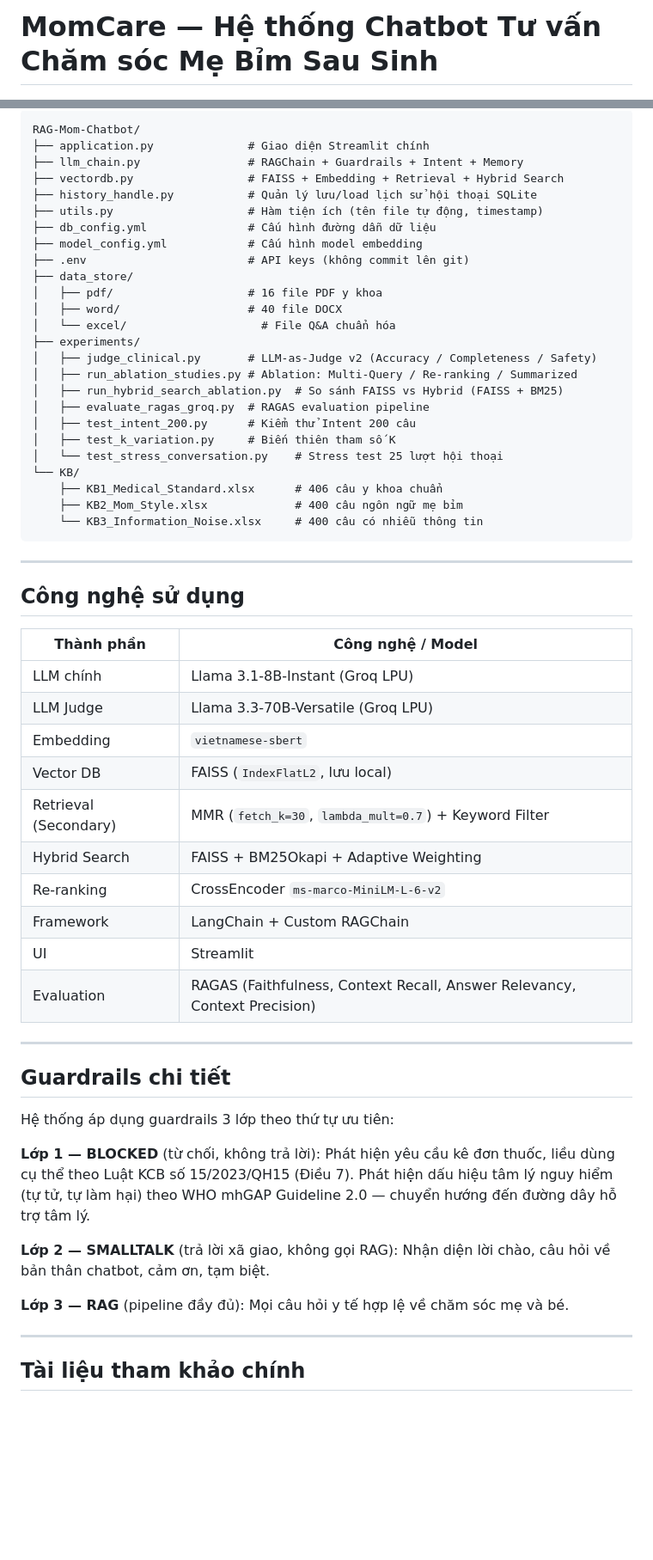
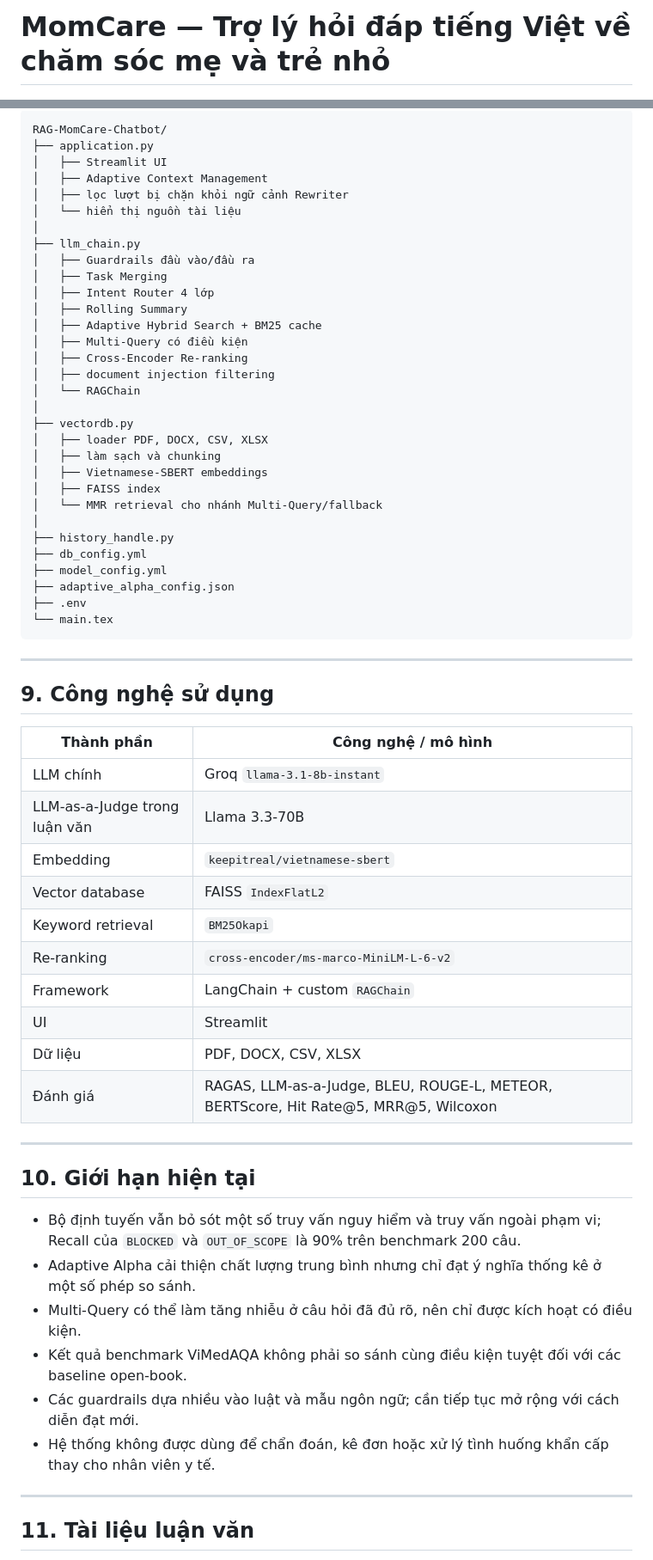
Before and after one commit to Myduyen808/Chatbot-MonCare, a Markdown page: README.md, 2 parts joined by grey strips. Shown at 86% size. GitHub-like rendering; blank space fills up the shorter version.

Commit message:
readme...

````diff
--- a/README.md
+++ b/README.md
@@ -1,2 +1,2 @@
-# MomCare — Hệ thống Chatbot Tư vấn Chăm sóc Mẹ Bỉm Sau Sinh
+# MomCare — Trợ lý hỏi đáp tiếng Việt về chăm sóc mẹ và trẻ nhỏ
 
@@ -247,62 +359,67 @@ Truy cập: `http://localhost:8501`
 
-```
-RAG-Mom-Chatbot/
-├── application.py              # Giao diện Streamlit chính
-├── llm_chain.py                # RAGChain + Guardrails + Intent + Memory
-├── vectordb.py                 # FAISS + Embedding + Retrieval + Hybrid Search
-├── history_handle.py           # Quản lý lưu/load lịch sử hội thoại SQLite
-├── utils.py                    # Hàm tiện ích (tên file tự động, timestamp)
-├── db_config.yml               # Cấu hình đường dẫn dữ liệu
-├── model_config.yml            # Cấu hình model embedding
-├── .env                        # API keys (không commit lên git)
-├── data_store/
-│   ├── pdf/                    # 16 file PDF y khoa
-│   ├── word/                   # 40 file DOCX
-│   └── excel/                    # File Q&A chuẩn hóa
-├── experiments/
-│   ├── judge_clinical.py       # LLM-as-Judge v2 (Accuracy / Completeness / Safety)
-│   ├── run_ablation_studies.py # Ablation: Multi-Query / Re-ranking / Summarized
-│   ├── run_hybrid_search_ablation.py  # So sánh FAISS vs Hybrid (FAISS + BM25)
-│   ├── evaluate_ragas_groq.py  # RAGAS evaluation pipeline
-│   ├── test_intent_200.py      # Kiểm thử Intent 200 câu
-│   ├── test_k_variation.py     # Biến thiên tham số K
-│   └── test_stress_conversation.py    # Stress test 25 lượt hội thoại
-└── KB/
-    ├── KB1_Medical_Standard.xlsx      # 406 câu y khoa chuẩn
-    ├── KB2_Mom_Style.xlsx             # 400 câu ngôn ngữ mẹ bỉm
-    └── KB3_Information_Noise.xlsx     # 400 câu có nhiễu thông tin
+```text
+RAG-MomCare-Chatbot/
+├── application.py
+│   ├── Streamlit UI
+│   ├── Adaptive Context Management
+│   ├── lọc lượt bị chặn khỏi ngữ cảnh Rewriter
+│   └── hiển thị nguồn tài liệu
+│
+├── llm_chain.py
+│   ├── Guardrails đầu vào/đầu ra
+│   ├── Task Merging
+│   ├── Intent Router 4 lớp
+│   ├── Rolling Summary
+│   ├── Adaptive Hybrid Search + BM25 cache
+│   ├── Multi-Query có điều kiện
+│   ├── Cross-Encoder Re-ranking
+│   ├── document injection filtering
+│   └── RAGChain
+│
+├── vectordb.py
+│   ├── loader PDF, DOCX, CSV, XLSX
+│   ├── làm sạch và chunking
+│   ├── Vietnamese-SBERT embeddings
+│   ├── FAISS index
+│   └── MMR retrieval cho nhánh Multi-Query/fallback
+│
+├── history_handle.py
+├── db_config.yml
+├── model_config.yml
+├── adaptive_alpha_config.json
+├── .env
+└── main.tex
 ```
 
 ---
 
-## Công nghệ sử dụng
+## 9. Công nghệ sử dụng
 
-| Thành phần | Công nghệ / Model |
+| Thành phần | Công nghệ / mô hình |
 |---|---|
-| LLM chính | Llama 3.1-8B-Instant (Groq LPU) |
-| LLM Judge | Llama 3.3-70B-Versatile (Groq LPU) |
-| Embedding | `vietnamese-sbert` |
-| Vector DB | FAISS (`IndexFlatL2`, lưu local) |
-| Retrieval (Secondary) | MMR (`fetch_k=30`, `lambda_mult=0.7`) + Keyword Filter || Retrieval (`Primary`) | Adaptive Hybrid (`FAISS fetch_k=40 + BM25Okapi`) |
-| Hybrid Search | FAISS + BM25Okapi + Adaptive Weighting |
-| Re-ranking | CrossEncoder `ms-marco-MiniLM-L-6-v2` |
-| Framework | LangChain + Custom RAGChain |
+| LLM chính | Groq `llama-3.1-8b-instant` |
+| LLM-as-a-Judge trong luận văn | Llama 3.3-70B |
+| Embedding | `keepitreal/vietnamese-sbert` |
+| Vector database | FAISS `IndexFlatL2` |
+| Keyword retrieval | `BM25Okapi` |
+| Re-ranking | `cross-encoder/ms-marco-MiniLM-L-6-v2` |
+| Framework | LangChain + custom `RAGChain` |
 | UI | Streamlit |
-| Evaluation | RAGAS (Faithfulness, Context Recall, Answer Relevancy, Context Precision) |
+| Dữ liệu | PDF, DOCX, CSV, XLSX |
+| Đánh giá | RAGAS, LLM-as-a-Judge, BLEU, ROUGE-L, METEOR, BERTScore, Hit Rate@5, MRR@5, Wilcoxon |
 
 ---
 
-## Guardrails chi tiết
+## 10. Giới hạn hiện tại
 
-Hệ thống áp dụng guardrails 3 lớp theo thứ tự ưu tiên:
-
-**Lớp 1 — BLOCKED** (từ chối, không trả lời): Phát hiện yêu cầu kê đơn thuốc, liều dùng cụ thể theo Luật KCB số 15/2023/QH15 (Điều 7). Phát hiện dấu hiệu tâm lý nguy hiểm (tự tử, tự làm hại) theo WHO mhGAP Guideline 2.0 — chuyển hướng đến đường dây hỗ trợ tâm lý.
-
-**Lớp 2 — SMALLTALK** (trả lời xã giao, không gọi RAG): Nhận diện lời chào, câu hỏi về bản thân chatbot, cảm ơn, tạm biệt.
-
-**Lớp 3 — RAG** (pipeline đầy đủ): Mọi câu hỏi y tế hợp lệ về chăm sóc mẹ và bé.
+- Bộ định tuyến vẫn bỏ sót một số truy vấn nguy hiểm và truy vấn ngoài phạm vi; Recall của `BLOCKED` và `OUT_OF_SCOPE` là 90% trên benchmark 200 câu.
+- Adaptive Alpha cải thiện chất lượng trung bình nhưng chỉ đạt ý nghĩa thống kê ở một số phép so sánh.
+- Multi-Query có thể làm tăng nhiễu ở câu hỏi đã đủ rõ, nên chỉ được kích hoạt có điều kiện.
+- Kết quả benchmark ViMedAQA không phải so sánh cùng điều kiện tuyệt đối với các baseline open-book.
+- Các guardrails dựa nhiều vào luật và mẫu ngôn ngữ; cần tiếp tục mở rộng với cách diễn đạt mới.
+- Hệ thống không được dùng để chẩn đoán, kê đơn hoặc xử lý tình huống khẩn cấp thay cho nhân viên y tế.
 
 ---
 
-## Tài liệu tham khảo chính
+## 11. Tài liệu luận văn
 
````
Also changed, not shown: other parts of README.md (+294 -196 lines).
